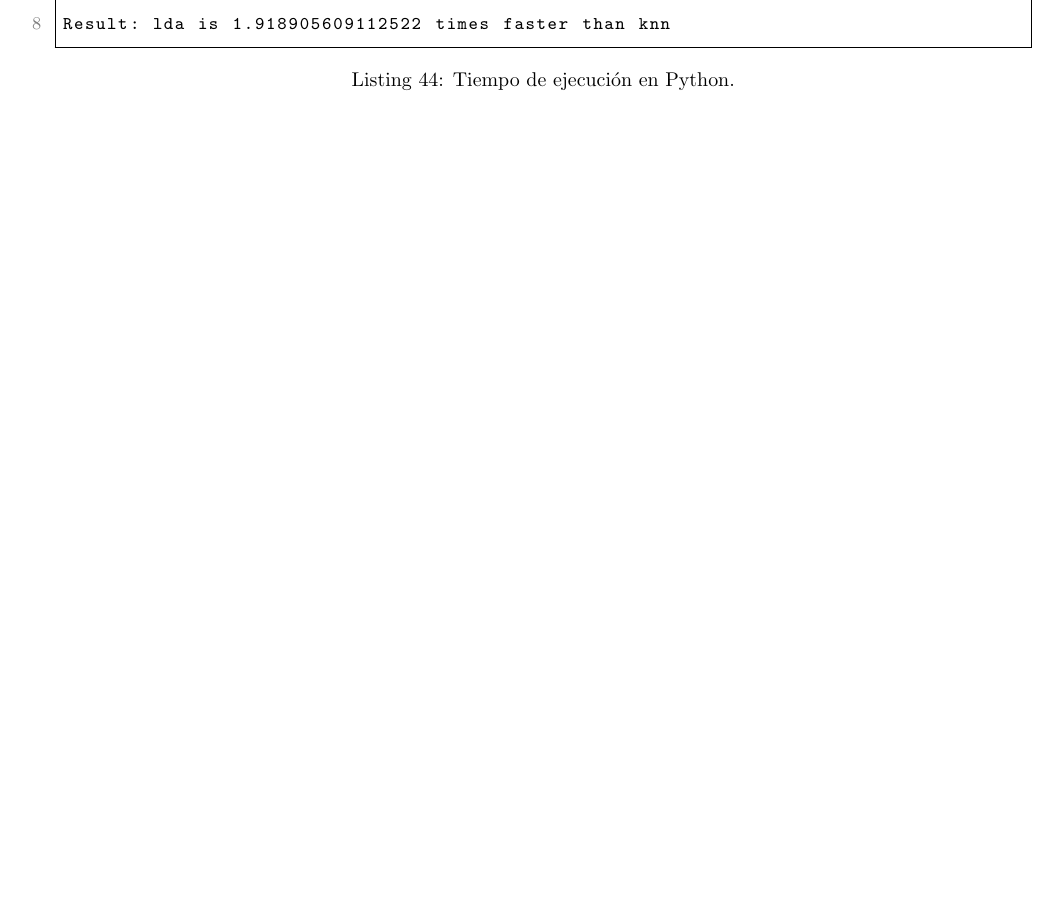
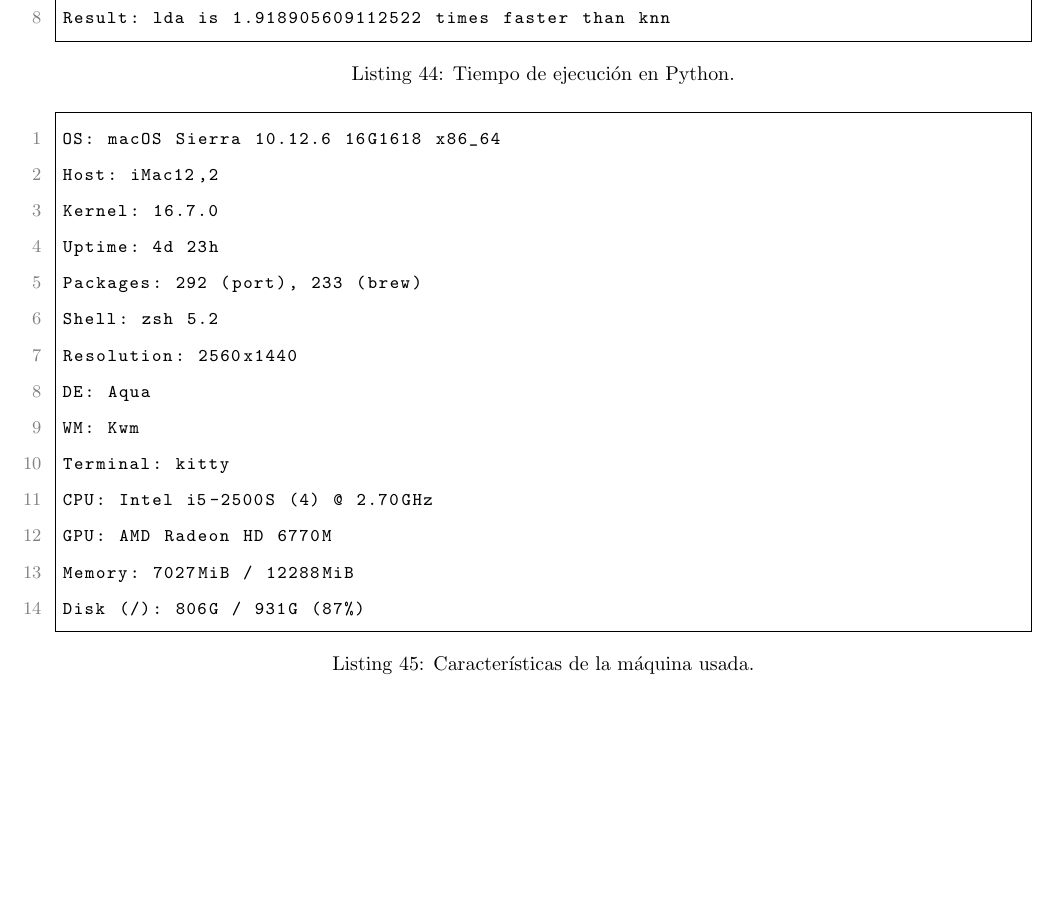
Before and after one commit to nahnero/SIT, a LaTeX document (latex/writeup.tex): part of page 36 of 36, cut so that both start at the same text, the shorter picture padded with empty space. The pictures show the PDF file latex/writeup.pdf that the author committed with the source.

Commit message:
added computer details

```diff
--- a/latex/writeup.tex
+++ b/latex/writeup.tex
@@ -714,5 +714,25 @@ Result: qda is 2.87883278273268 times faster than knn
 Result: lda is 1.918905609112522 times faster than knn
 \end{lstlisting}
 
+\begin{lstlisting}[
+	caption = {[Caracter\'isticas de la m\'aquina usada.]
+       {\lstcaption{Caracter\'isticas de la m\'aquina usada.}}},
+	]
+OS: macOS Sierra 10.12.6 16G1618 x86_64
+Host: iMac12,2
+Kernel: 16.7.0
+Uptime: 4d 23h
+Packages: 292 (port), 233 (brew)
+Shell: zsh 5.2
+Resolution: 2560x1440
+DE: Aqua
+WM: Kwm
+Terminal: kitty
+CPU: Intel i5-2500S (4) @ 2.70GHz
+GPU: AMD Radeon HD 6770M
+Memory: 7027MiB / 12288MiB
+Disk (/): 806G / 931G (87%)
+
+\end{lstlisting}
 
 \end{document}
```
Also changed, not shown: latex/writeup.pdf.
